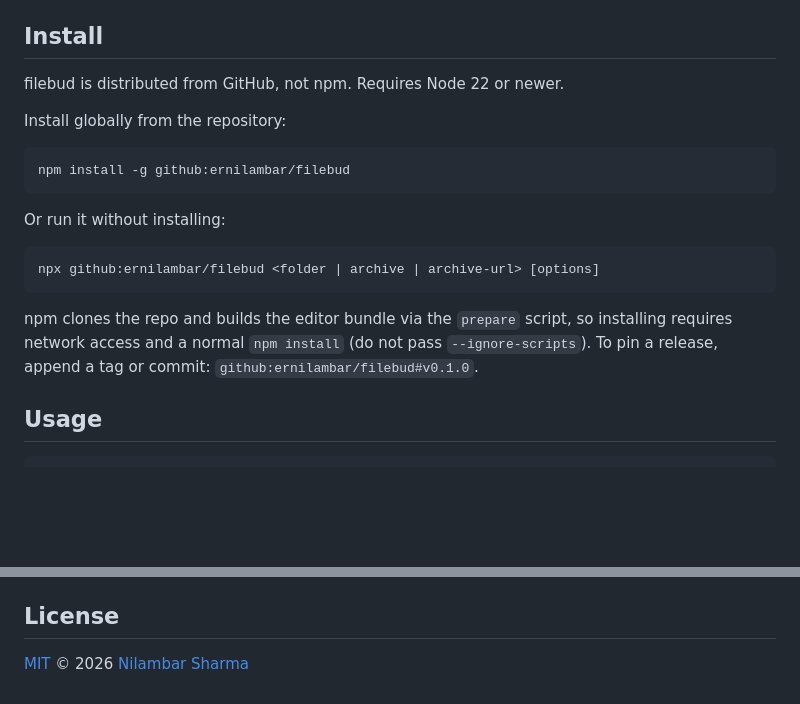
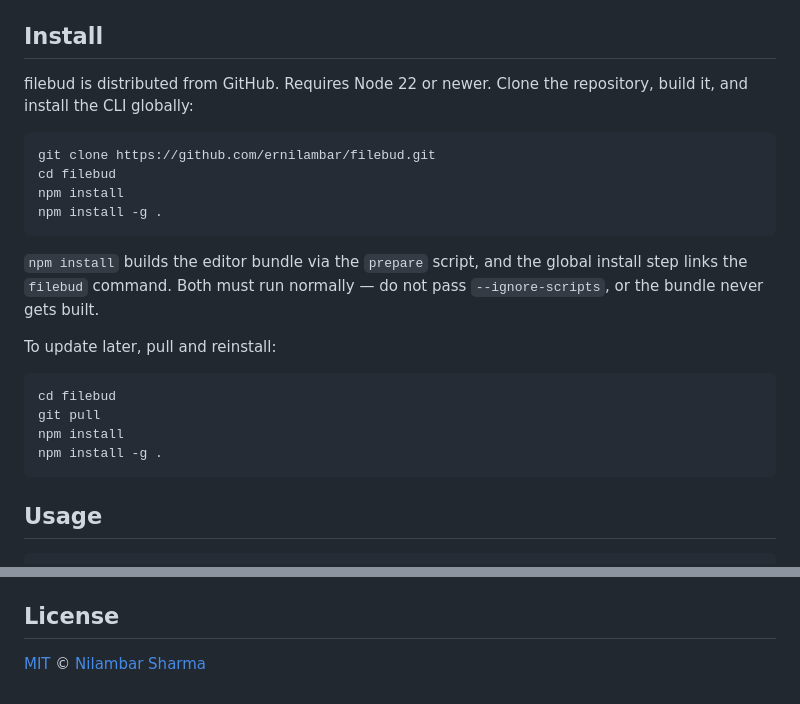
Before and after one commit to ernilambar/filebud, a Markdown page: README.md, 2 parts joined by grey strips. GitHub-like rendering; blank space fills up the shorter version.

Commit message:
Update install instructions

````diff
--- a/README.md
+++ b/README.md
@@ -24,24 +24,27 @@ dir that is removed when filebud exits.
 
 ## Install
 
-filebud is distributed from GitHub, not npm. Requires Node 22 or newer.
-
-Install globally from the repository:
+filebud is distributed from GitHub. Requires Node 22 or newer. Clone the repository, build it, and install the CLI globally:
 
 ```sh
-npm install -g github:ernilambar/filebud
+git clone https://github.com/ernilambar/filebud.git
+cd filebud
+npm install
+npm install -g .
 ```
 
-Or run it without installing:
+`npm install` builds the editor bundle via the `prepare` script, and the global
+install step links the `filebud` command. Both must run normally — do not pass
+`--ignore-scripts`, or the bundle never gets built.
+
+To update later, pull and reinstall:
 
 ```sh
-npx github:ernilambar/filebud <folder | archive | archive-url> [options]
+cd filebud
+git pull
+npm install
+npm install -g .
 ```
-
-npm clones the repo and builds the editor bundle via the `prepare` script, so
-installing requires network access and a normal `npm install` (do not pass
-`--ignore-scripts`). To pin a release, append a tag or commit:
-`github:ernilambar/filebud#v0.1.0`.
 
 ## Usage
 
@@ -138,4 +141,4 @@ While browsing, also verify the UI basics:
 
 ## License
 
-[MIT](LICENSE) © 2026 [Nilambar Sharma](https://www.nilambar.net)
+[MIT](LICENSE) © [Nilambar Sharma](https://www.nilambar.net)
````
